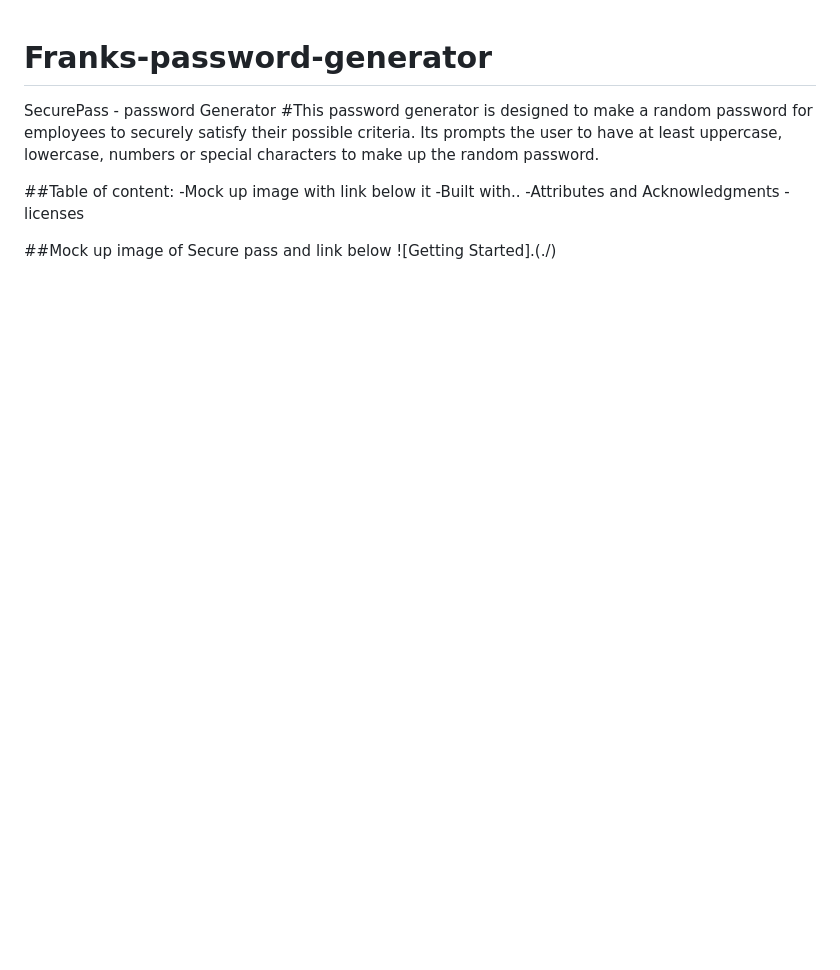
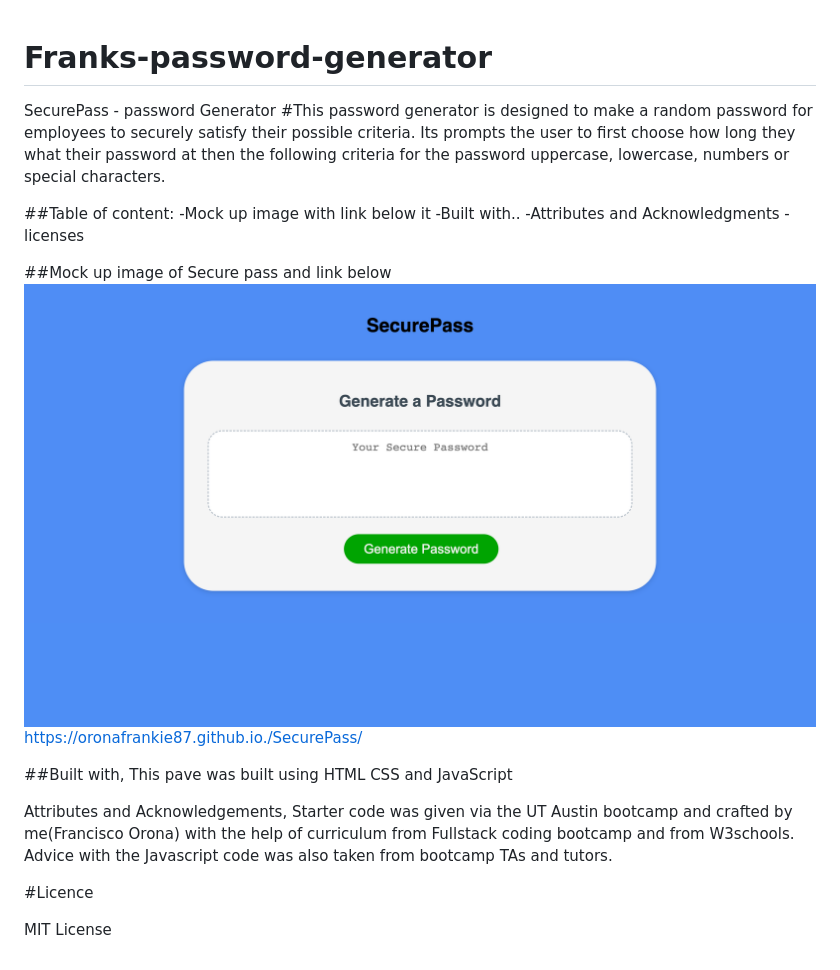
Before and after one commit to Oronafrankie87/Franks-password-generator, a Markdown page: README.md, the part around the change. Drawn GitHub-style; pictures changed too: assets/Images/SecurePass-page.png (added); blank space fills up the shorter version.

Commit message:
ReadME completed and some more CSS edits

```diff
--- a/README.md
+++ b/README.md
@@ -1,6 +1,6 @@
 # Franks-password-generator
 SecurePass - password Generator
-#This password generator is designed to make a random password for employees to securely satisfy their possible criteria.  Its prompts the user to have at least uppercase, lowercase, numbers or special characters to make up the random password.
+#This password generator is designed to make a random password for employees to securely satisfy their possible criteria.  Its prompts the user to first choose how long they what their password at then the following criteria for the password uppercase, lowercase, numbers or special characters.
 
 ##Table of content:
 -Mock up image with link below it
@@ -9,4 +9,15 @@ SecurePass - password Generator
 -licenses
 
 ##Mock up image of Secure pass and link below
-![Getting Started].(./)
+![Getting Started](./assets/Images/SecurePass-page.png)
+https://oronafrankie87.github.io./SecurePass/
+
+##Built with,
+This pave was built using HTML CSS and JavaScript
+
+Attributes and Acknowledgements,
+Starter code was given via the UT Austin bootcamp and crafted by me(Francisco Orona) with the help of curriculum from Fullstack coding bootcamp and from W3schools.  Advice with the Javascript code was also taken from bootcamp TAs and tutors.
+
+#Licence
+
+MIT License
```
Also changed, not shown: 3 other files.
